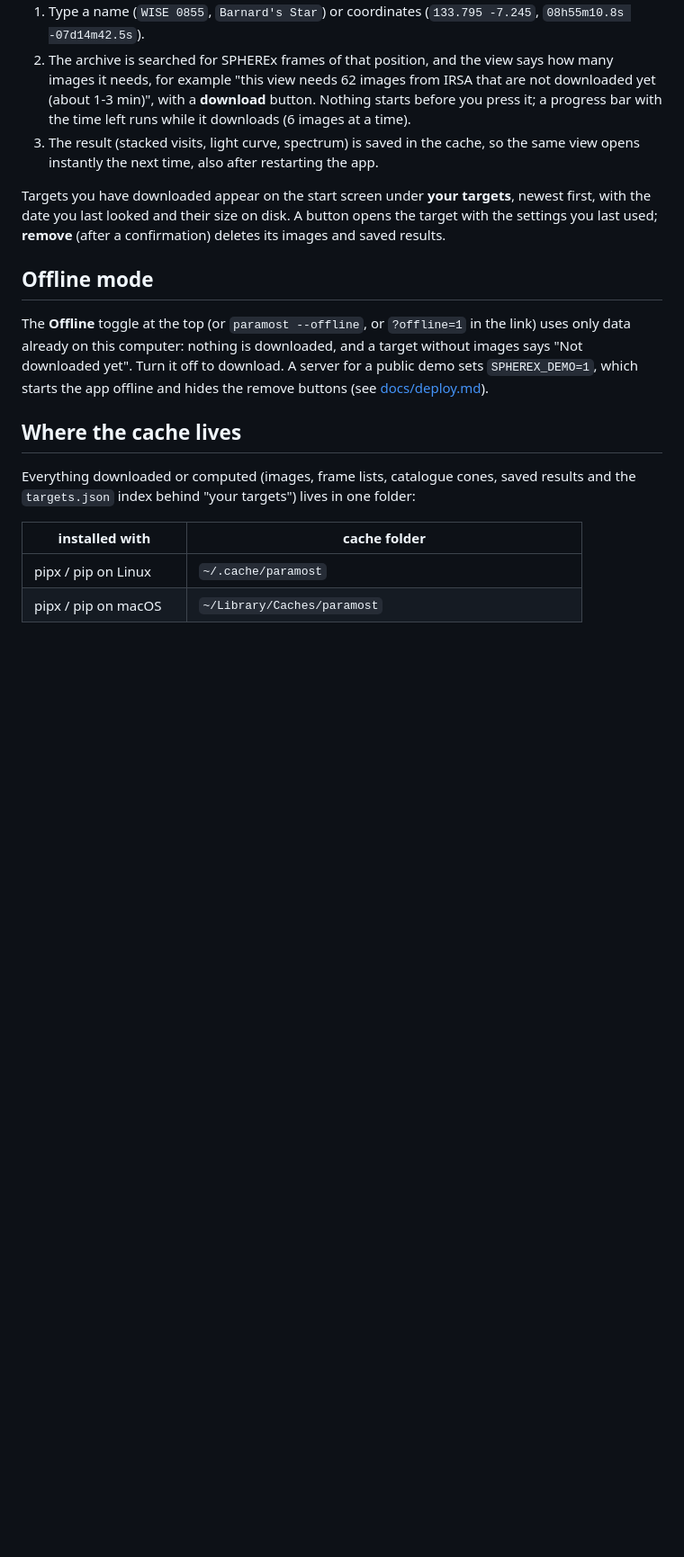
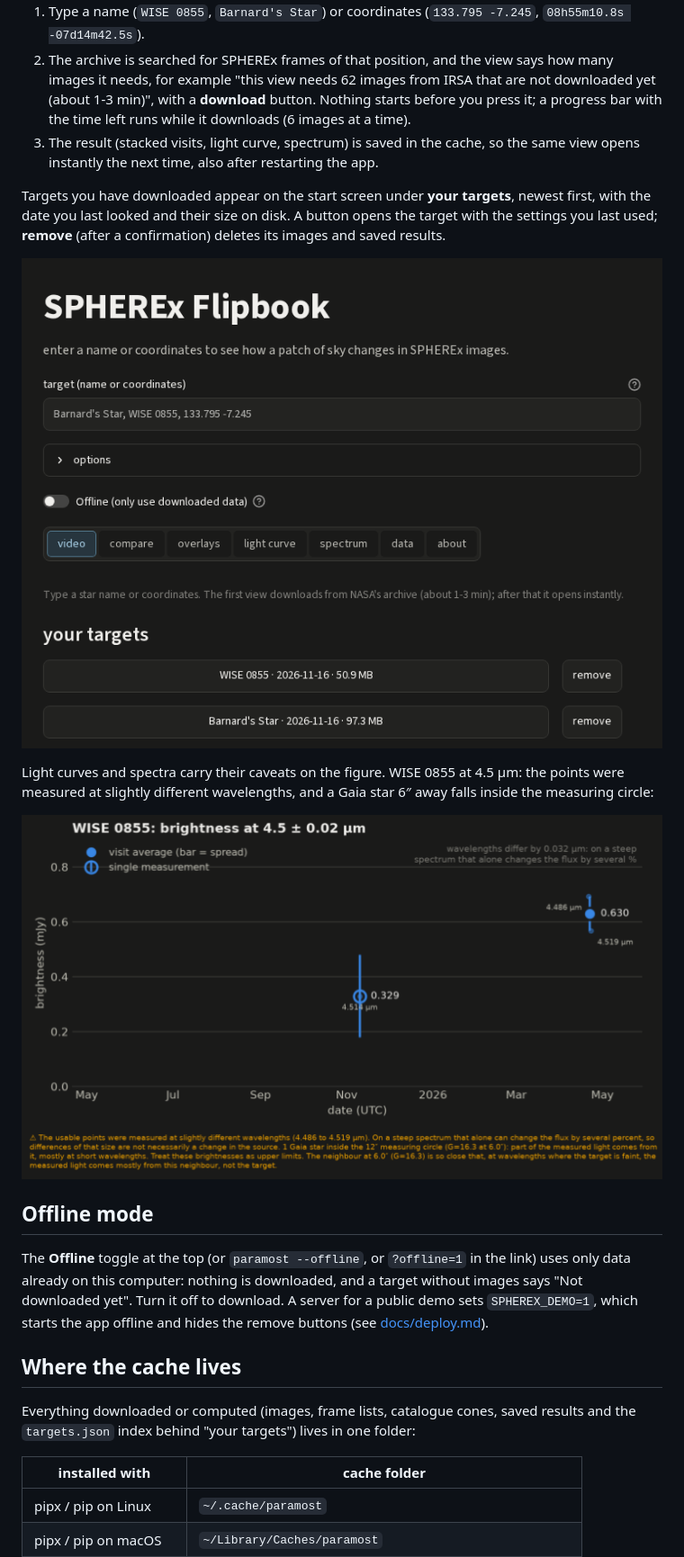
Before and after one commit to UTMOS12345/spherex_project, a Markdown page: README.md, the part around one of its changes. Shown at 90% size. Rendered like a GitHub page; pictures changed too: docs/img/light_curve.png (added), docs/img/start_screen.png (added); blank space fills up the shorter version.

```diff
--- a/README.md
+++ b/README.md
@@ -96,6 +102,14 @@ Targets you have downloaded appear on the start screen under **your targets**, n
 with the date you last looked and their size on disk. A button opens the target with the
 settings you last used; **remove** (after a confirmation) deletes its images and saved
 results.
+
+![The start screen: search box, the one-line hint, and two downloaded targets with their size](docs/img/start_screen.png)
+
+Light curves and spectra carry their caveats on the figure. WISE 0855 at 4.5 µm: the points
+were measured at slightly different wavelengths, and a Gaia star 6″ away falls inside the
+measuring circle:
+
+![WISE 0855 light curve at 4.5 micron with its warnings](docs/img/light_curve.png)
 
 ## Offline mode
 
```
Also changed, not shown: other parts of README.md (+6 -0 lines), docs/img/video_difference.png (added).
